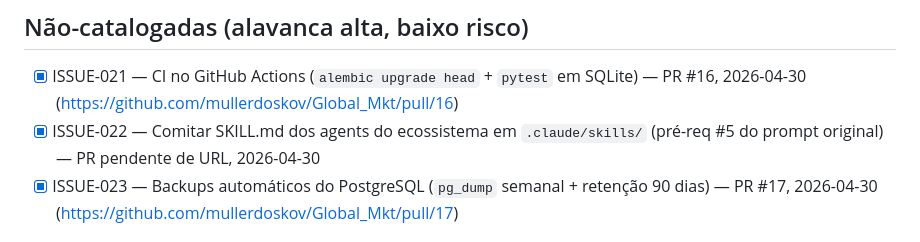
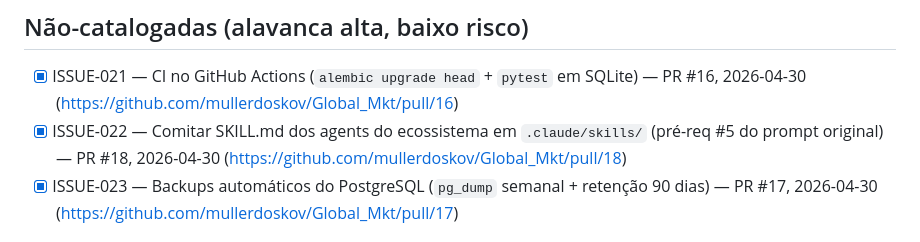
Before and after one commit to mullerdoskov/Global_Mkt, a Markdown page: PROGRESS.md, the part around the change. Rendered like a GitHub page.

Commit message:
chore: atualiza PROGRESS.md com URL da PR #18

```diff
--- a/PROGRESS.md
+++ b/PROGRESS.md
@@ -42,7 +42,7 @@ Ordem = prioridade de execução. Marcações:
 ## Não-catalogadas (alavanca alta, baixo risco)
 
 - [x] ISSUE-021 — CI no GitHub Actions (`alembic upgrade head` + `pytest` em SQLite) — PR #16, 2026-04-30 (https://github.com/mullerdoskov/Global_Mkt/pull/16)
-- [x] ISSUE-022 — Comitar SKILL.md dos agents do ecossistema em `.claude/skills/` (pré-req #5 do prompt original) — PR pendente de URL, 2026-04-30
+- [x] ISSUE-022 — Comitar SKILL.md dos agents do ecossistema em `.claude/skills/` (pré-req #5 do prompt original) — PR #18, 2026-04-30 (https://github.com/mullerdoskov/Global_Mkt/pull/18)
 - [x] ISSUE-023 — Backups automáticos do PostgreSQL (`pg_dump` semanal + retenção 90 dias) — PR #17, 2026-04-30 (https://github.com/mullerdoskov/Global_Mkt/pull/17)
 
 ## Histórico
```
